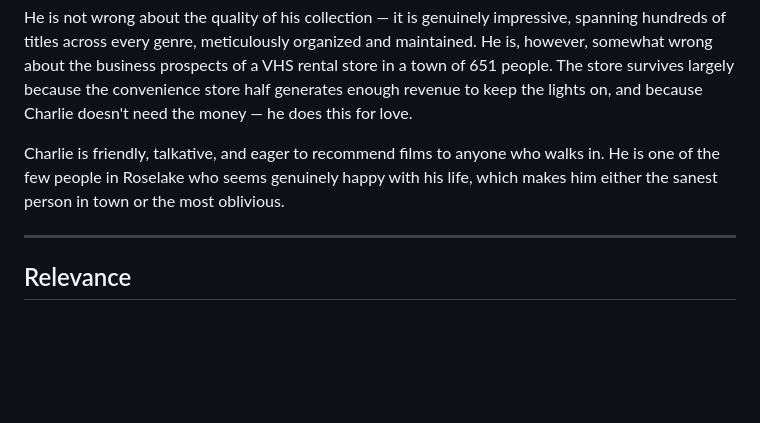
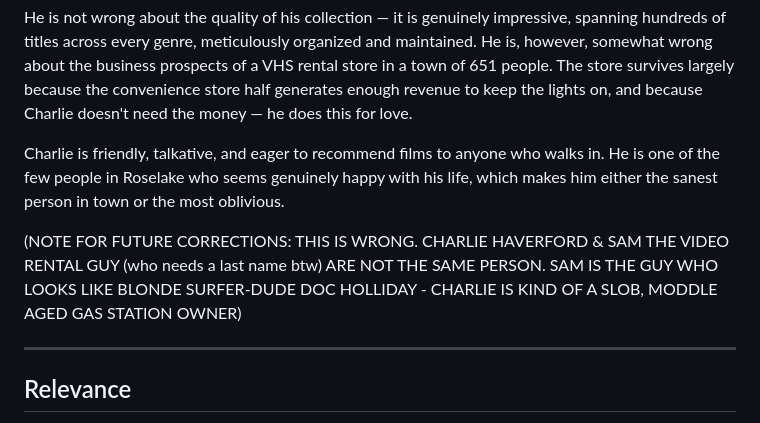
Before and after one commit to Drack27/ObsidianNotesGithub-d, a Markdown page: The Convenience and Video Rental Store.md, the part around the change. Drawn GitHub-style; blank space fills up the shorter version.

Commit message:
Correct character details in video rental store description
Clarified character distinctions between Charlie Haverford and Sam.

```diff
--- a/The Convenience and Video Rental Store.md
+++ b/The Convenience and Video Rental Store.md
@@ -22,6 +22,8 @@ He is not wrong about the quality of his collection — it is genuinely impressi
 
 Charlie is friendly, talkative, and eager to recommend films to anyone who walks in. He is one of the few people in Roselake who seems genuinely happy with his life, which makes him either the sanest person in town or the most oblivious.
 
+(NOTE FOR FUTURE CORRECTIONS: THIS IS WRONG. CHARLIE HAVERFORD & SAM THE VIDEO RENTAL GUY (who needs a last name btw) ARE NOT THE SAME PERSON. SAM IS THE GUY WHO LOOKS LIKE BLONDE SURFER-DUDE DOC HOLLIDAY - CHARLIE IS KIND OF A SLOB, MODDLE AGED GAS STATION OWNER)
+
 ---
 
 ## Relevance
```
